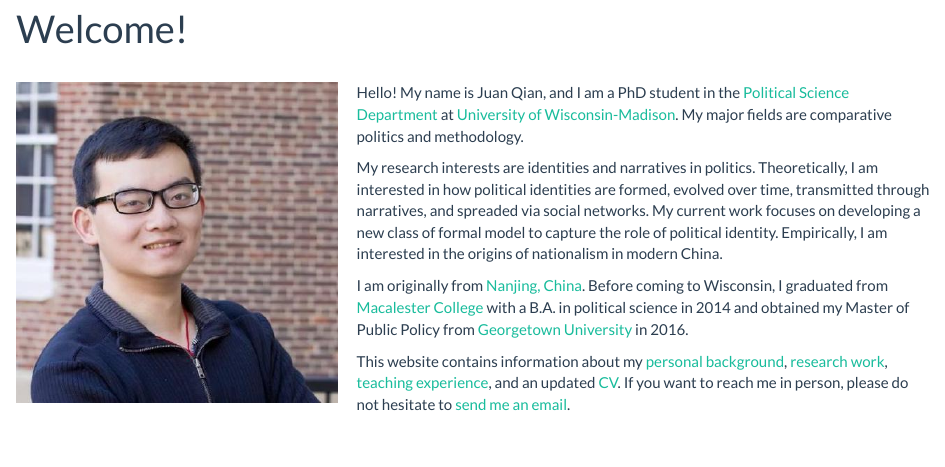
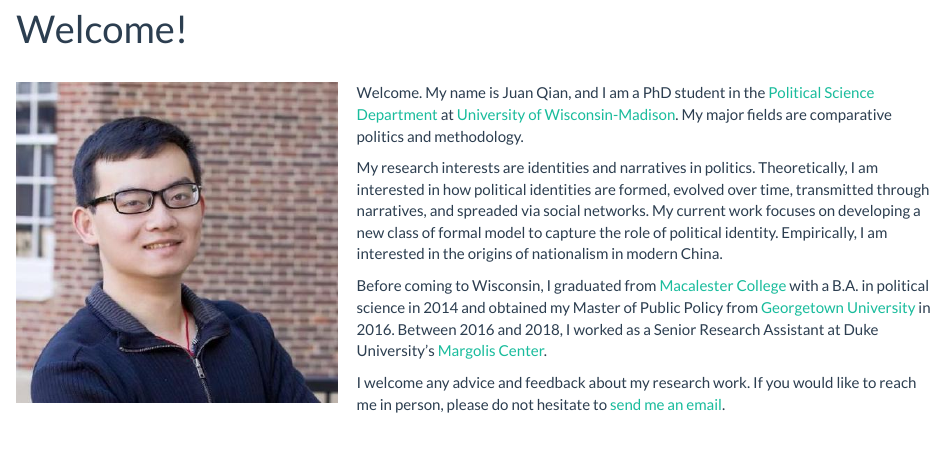
Before and after one commit to juan-qian/juan-qian.github.io, an R Markdown document (index.Rmd): the page in a window 1100 px wide, from 90 px down. Rendered offline with R 4.5, knitr and Pandoc, with nearby package versions; a font, style sheet, LaTeX package, included part or bibliography that could not be used is replaced or left out.

Commit message:
August offensive

```diff
--- a/index.Rmd
+++ b/index.Rmd
@@ -4,13 +4,13 @@ fontsize: 12pt
 ---
 <br>
 <img src="juan.jpg" style="width:35%; margin-right: 20px" align="left">
-Hello! My name is Juan Qian, and I am a PhD student in the [Political Science Department](https://polisci.wisc.edu/) at [University of Wisconsin-Madison](https://www.wisc.edu/). My major fields are comparative politics and methodology.
+Welcome. My name is Juan Qian, and I am a PhD student in the [Political Science Department](https://polisci.wisc.edu/) at [University of Wisconsin-Madison](https://www.wisc.edu/). My major fields are comparative politics and methodology.
 
 My research interests are identities and narratives in politics. Theoretically, I am interested in how political identities are formed, evolved over time, transmitted through narratives, and spreaded via social networks. My current work focuses on developing a new class of formal model to capture the role of political identity. Empirically, I am interested in the origins of nationalism in modern China.
 
-I am originally from [Nanjing, China](https://www.wikipedia.org/Nanjing). Before coming to Wisconsin, I graduated from [Macalester College](http://www.macalester.edu) with a B.A. in political science in 2014 and obtained my Master of Public Policy from [Georgetown University](http://www.georgetown.edu) in 2016.
+Before coming to Wisconsin, I graduated from [Macalester College](http://www.macalester.edu) with a B.A. in political science in 2014 and obtained my Master of Public Policy from [Georgetown University](http://www.georgetown.edu) in 2016. Between 2016 and 2018, I worked as a Senior Research Assistant at Duke University's [Margolis Center](http://healthpolicy.duke.edu).
 
-This website contains information about my [personal background](about.html), [research work](research.html), [teaching experience](teaching.html), and an updated [CV](cv.pdf). If you want to reach me in person, please do not hesitate to [send me an email](mailto:jqian3@wisc.edu).
+I welcome any advice and feedback about my research work. If you would like to reach me in person, please do not hesitate to [send me an email](mailto:jqian3@wisc.edu).
 <br>
 <br>
 <br>
```
Also changed, not shown: index.html.
